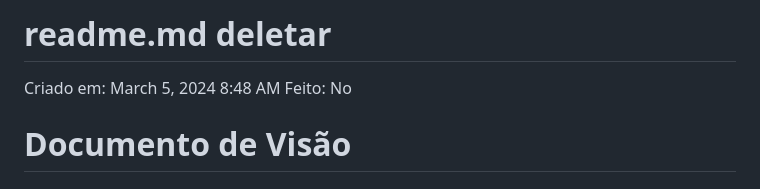
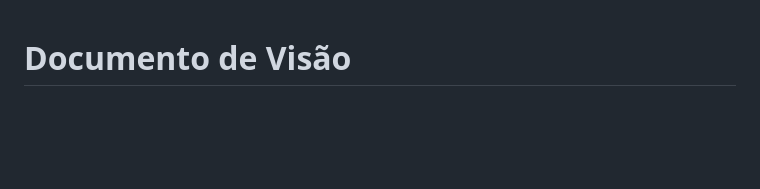
Before and after one commit to Gioobarros/qualidade-software-dama, a Markdown page: doc/visao/doc-visao.md, the part around the change. Rendered like a GitHub page; blank space fills up the shorter version.

```diff
--- a/doc/visao/doc-visao.md
+++ b/doc/visao/doc-visao.md
@@ -1,8 +1,3 @@
-# readme.md deletar
-
-Criado em: March 5, 2024 8:48 AM
-Feito: No
-
 # Documento de Visão
 
 ## Histórico de Revisões
```
